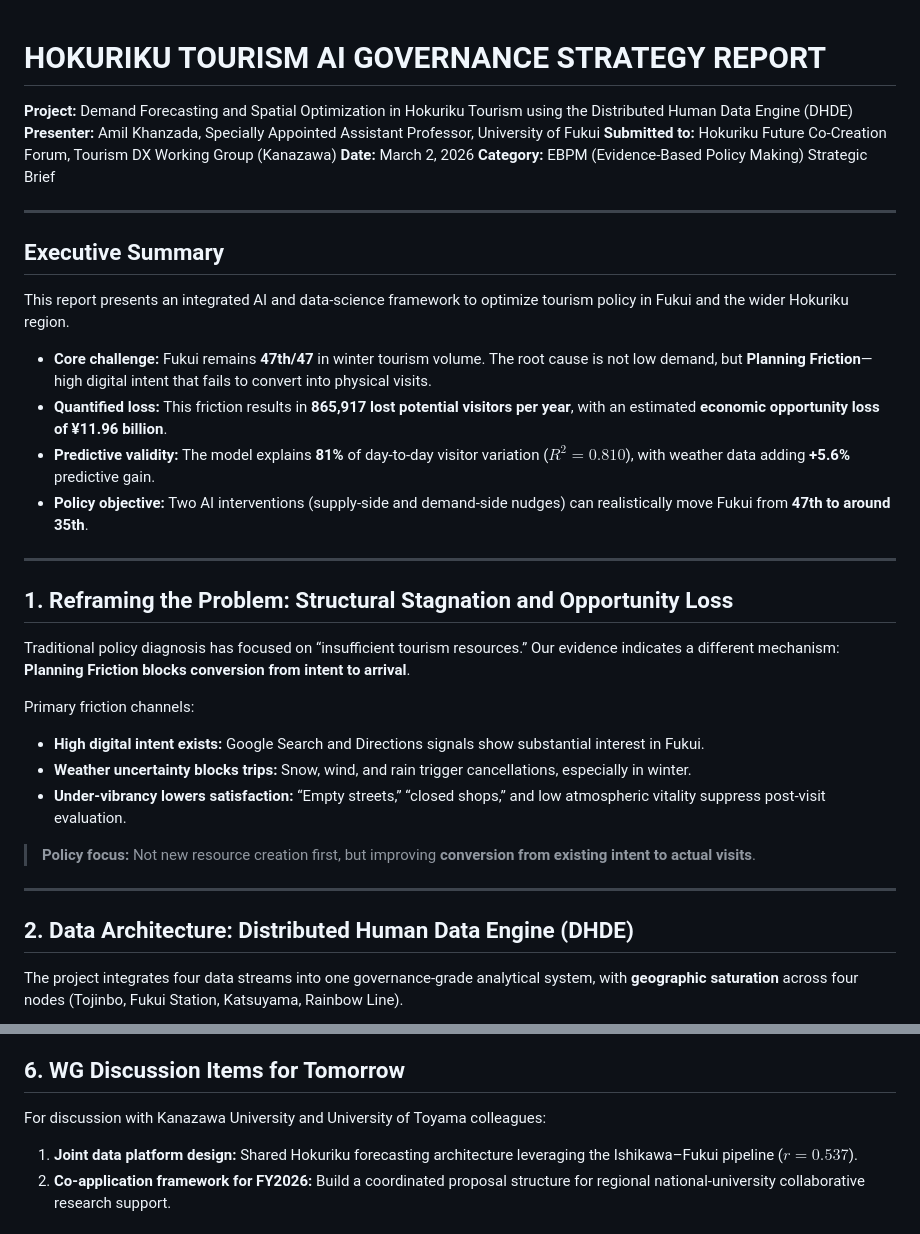
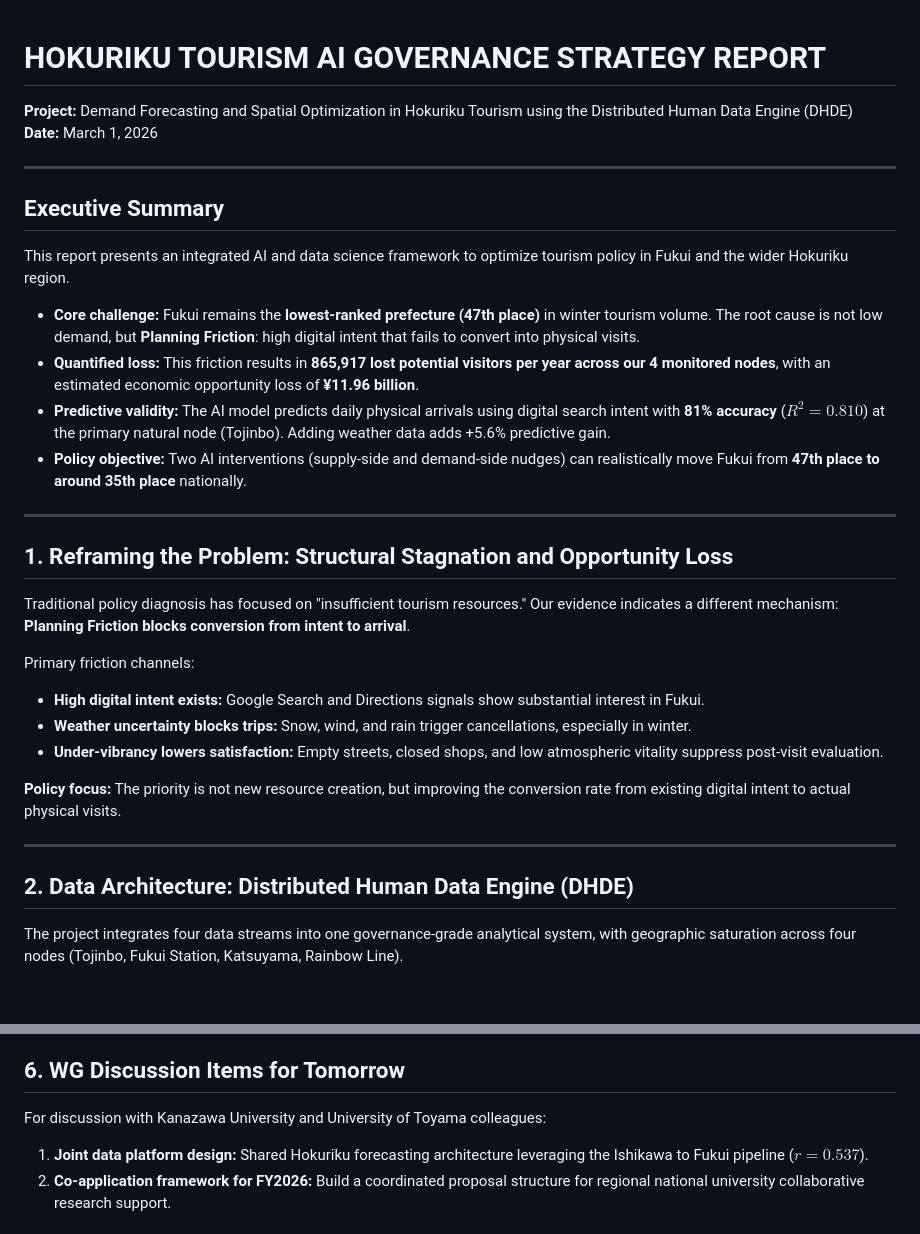
Before and after one commit to moha-al-ariefy/hokuriku-tourism-ai-governance, a Markdown page: output/EXECUTIVE_REPORT.md, 2 parts joined by grey strips. GitHub-like rendering; blank space fills up the shorter version.

````diff
--- a/output/EXECUTIVE_REPORT.md
+++ b/output/EXECUTIVE_REPORT.md
@@ -1,40 +1,37 @@
 # HOKURIKU TOURISM AI GOVERNANCE STRATEGY REPORT
+
 **Project:** Demand Forecasting and Spatial Optimization in Hokuriku Tourism using the Distributed Human Data Engine (DHDE)
-**Presenter:** Amil Khanzada, Specially Appointed Assistant Professor, University of Fukui
-**Submitted to:** Hokuriku Future Co-Creation Forum, Tourism DX Working Group (Kanazawa)
-**Date:** March 2, 2026
-**Category:** EBPM (Evidence-Based Policy Making) Strategic Brief
+**Date:** March 1, 2026
 
 ---
 
 ## Executive Summary
 
-This report presents an integrated AI and data-science framework to optimize tourism policy in Fukui and the wider Hokuriku region.
+This report presents an integrated AI and data science framework to optimize tourism policy in Fukui and the wider Hokuriku region.
 
-- **Core challenge:** Fukui remains **47th/47** in winter tourism volume. The root cause is not low demand, but **Planning Friction**—high digital intent that fails to convert into physical visits.
-- **Quantified loss:** This friction results in **865,917 lost potential visitors per year**, with an estimated **economic opportunity loss of ¥11.96 billion**.
-- **Predictive validity:** The model explains **81%** of day-to-day visitor variation ($R^2=0.810$), with weather data adding **+5.6%** predictive gain.
-- **Policy objective:** Two AI interventions (supply-side and demand-side nudges) can realistically move Fukui from **47th to around 35th**.
+*   **Core challenge:** Fukui remains the **lowest-ranked prefecture (47th place)** in winter tourism volume. The root cause is not low demand, but **Planning Friction**: high digital intent that fails to convert into physical visits.
+*   **Quantified loss:** This friction results in **865,917 lost potential visitors per year across our 4 monitored nodes**, with an estimated economic opportunity loss of **¥11.96 billion**.
+*   **Predictive validity:** The AI model predicts daily physical arrivals using digital search intent with **81% accuracy** ($R^2=0.810$) at the primary natural node (Tojinbo). Adding weather data adds +5.6% predictive gain.
+*   **Policy objective:** Two AI interventions (supply-side and demand-side nudges) can realistically move Fukui from **47th place to around 35th place** nationally.
 
 ---
 
 ## 1. Reframing the Problem: Structural Stagnation and Opportunity Loss
 
-Traditional policy diagnosis has focused on “insufficient tourism resources.” Our evidence indicates a different mechanism: **Planning Friction blocks conversion from intent to arrival**.
+Traditional policy diagnosis has focused on "insufficient tourism resources." Our evidence indicates a different mechanism: **Planning Friction blocks conversion from intent to arrival**.
 
 Primary friction channels:
+*   **High digital intent exists:** Google Search and Directions signals show substantial interest in Fukui.
+*   **Weather uncertainty blocks trips:** Snow, wind, and rain trigger cancellations, especially in winter.
+*   **Under-vibrancy lowers satisfaction:** Empty streets, closed shops, and low atmospheric vitality suppress post-visit evaluation.
 
-- **High digital intent exists:** Google Search and Directions signals show substantial interest in Fukui.
-- **Weather uncertainty blocks trips:** Snow, wind, and rain trigger cancellations, especially in winter.
-- **Under-vibrancy lowers satisfaction:** “Empty streets,” “closed shops,” and low atmospheric vitality suppress post-visit evaluation.
-
-> **Policy focus:** Not new resource creation first, but improving **conversion from existing intent to actual visits**.
+**Policy focus:** The priority is not new resource creation, but improving the conversion rate from existing digital intent to actual physical visits.
 
 ---
 
 ## 2. Data Architecture: Distributed Human Data Engine (DHDE)
 
-The project integrates four data streams into one governance-grade analytical system, with **geographic saturation** across four nodes (Tojinbo, Fukui Station, Katsuyama, Rainbow Line).
+The project integrates four data streams into one governance-grade analytical system, with geographic saturation across four nodes (Tojinbo, Fukui Station, Katsuyama, Rainbow Line).
 
 ```mermaid
 graph TD
@@ -140,7 +128,7 @@ graph LR
 ## 6. WG Discussion Items for Tomorrow
 
 For discussion with Kanazawa University and University of Toyama colleagues:
+1.  **Joint data platform design:** Shared Hokuriku forecasting architecture leveraging the Ishikawa to Fukui pipeline ($r=0.537$).
+2.  **Co-application framework for FY2026:** Build a coordinated proposal structure for regional national university collaborative research support.
 
-1. **Joint data platform design:** Shared Hokuriku forecasting architecture leveraging the Ishikawa–Fukui pipeline ($r=0.537$).
-2. **Co-application framework for FY2026:** Build a coordinated proposal structure for regional national-university collaborative research support.
 
````
Also changed, not shown: other parts of output/EXECUTIVE_REPORT.md (+48 -49 lines).
